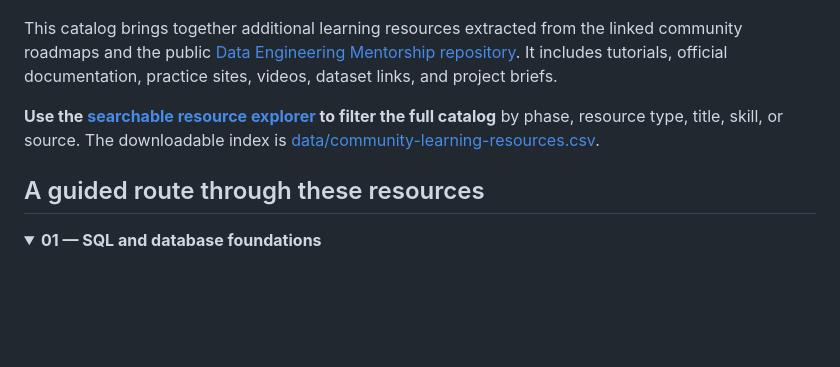
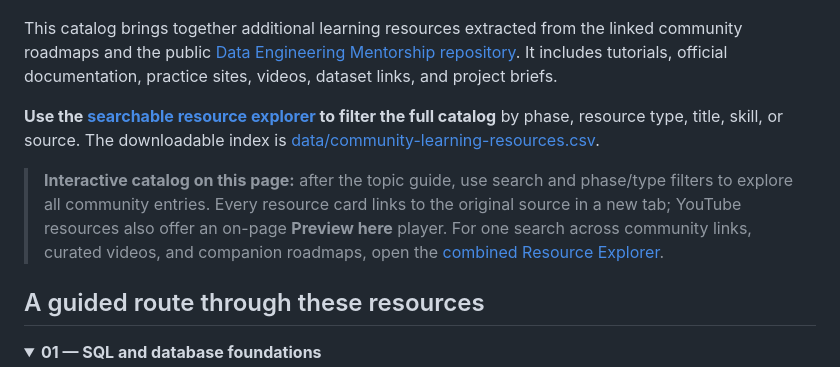
Before and after one commit to Sohila-Khaled-Abbas/data-engineering-learning-roadmap, a Markdown page: docs/COMMUNITY_RESOURCES.md, the part around the change. Rendered like a GitHub page; folded sections open; blank space fills up the shorter version.

Commit message:
Document inline community resource previews and navigation

```diff
--- a/docs/COMMUNITY_RESOURCES.md
+++ b/docs/COMMUNITY_RESOURCES.md
@@ -7,6 +7,8 @@
 This catalog brings together additional learning resources extracted from the linked community roadmaps and the public [Data Engineering Mentorship repository](https://github.com/ahmedshaaban1999/Data_Engineering_Mentorship). It includes tutorials, official documentation, practice sites, videos, dataset links, and project briefs.
 
 **Use the [searchable resource explorer](../learning-resources.html) to filter the full catalog** by phase, resource type, title, skill, or source. The downloadable index is [data/community-learning-resources.csv](../data/community-learning-resources.csv).
+
+> **Interactive catalog on this page:** after the topic guide, use search and phase/type filters to explore all community entries. Every resource card links to the original source in a new tab; YouTube resources also offer an on-page **Preview here** player. For one search across community links, curated videos, and companion roadmaps, open the [combined Resource Explorer](../learning-resources.html).
 
 ## A guided route through these resources
 
```
